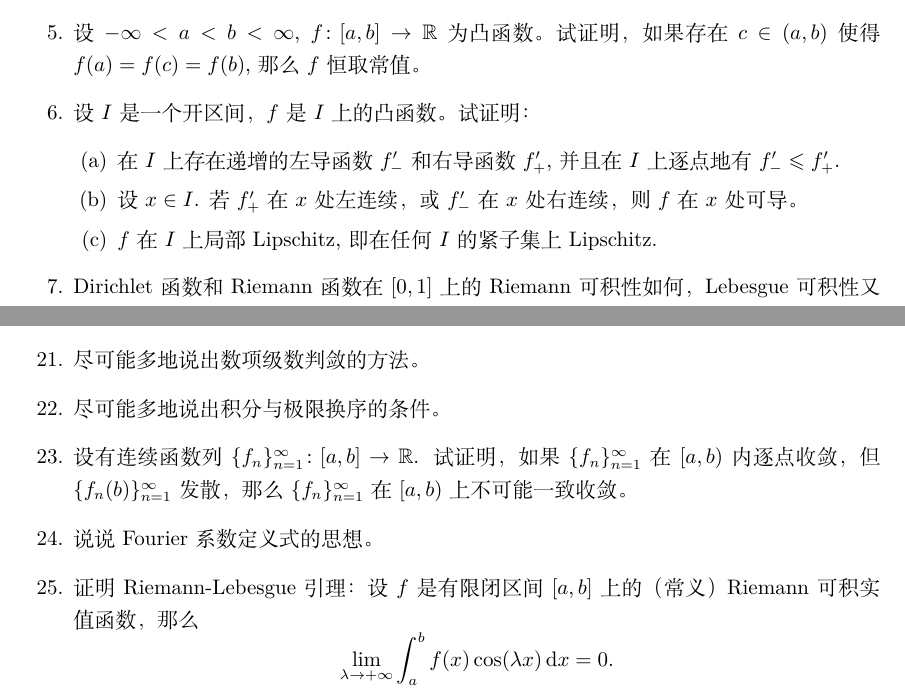
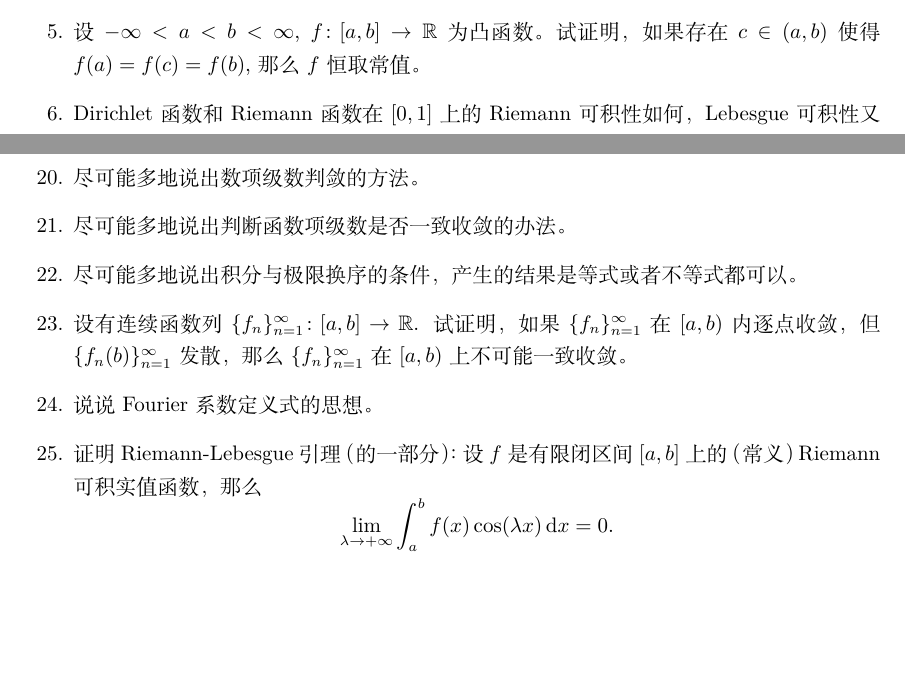
Before and after one commit to xiF616/kaoyan, a LaTeX document (main.tex, which reads sections/20240704.tex): two parts of pages 1 and 3 of 3, joined at a grey line, cut so that both start at the same text, the shorter picture padded with empty space. Compiled offline with XeLaTeX.

Commit message:
2024.07.04 数学分析开局测试

```diff
--- a/sections/20240704.tex
+++ b/sections/20240704.tex
@@ -10,12 +10,12 @@
     \end{align*}的大小关系。
     \item 有限区间上的一致连续函数是否一定有界？
     \item 设$-\infty<a<b<\infty$, $f\colon [a,b]\to\realset$为凸函数。试证明，如果存在$c\in(a,b)$使得$f(a)=f(c)=f(b)$, 那么$f$恒取常值。
-    \item 设$I$是一个开区间，$f$是$I$上的凸函数。试证明：
-    \begin{enumerate}
-        \item 在$I$上存在递增的左导函数$f'_-$和右导函数$f'_+$, 并且在$I$上逐点地有$f'_-\leqslant f'_+$.
-        \item 设$x\in I$. 若$f'_+$在$x$处左连续，或$f'_-$在$x$处右连续，则$f$在$x$处可导。
-        \item $f$在$I$上局部Lipschitz, 即在任何$I$的紧子集上Lipschitz.
-    \end{enumerate}
+    % \item 设$I$是一个开区间，$f$是$I$上的凸函数。试证明：
+    % \begin{enumerate}
+    %     \item $f$在$I$上存在递增的左导函数$f'_-$和右导函数$f'_+$, 并且在$I$上逐点地有$f'_-\leqslant f'_+$.
+    %     \item 设$x\in I$. 若$f'_+$在$x$处左连续，或$f'_-$在$x$处右连续，则$f$在$x$处可导。
+    %     \item $f$在$I$上局部Lipschitz, 即在$I$的任何紧子集上Lipschitz.
+    % \end{enumerate}
     \item Dirichlet函数和Riemann函数在$[0,1]$上的Riemann可积性如何，Lebesgue可积性又如何？可积的情况中，积分值分别是多少？
     \item 导出带积分余项的Taylor公式：设$n\in\naturalset$, $f\in C^{n+1}(a,b)$, $x_0\in (a,b)$, 则有\begin{equation*}
         f(x)=\sum_{k=0}^{n}\frac{f^{(k)}\left(x_0\right)}{k!}\left(x-x_0\right)^k+\frac{1}{n!}\int_{x_0}^x (x-t)^n f^{n+1}(t)\differential t.
@@ -58,10 +58,11 @@
     其中$\|\cdot\|_2$表示列向量的2范数（也即由Euclid空间上的标准内积诱导的范数），$\|\cdot\|_F$表示矩阵的Frobenius范数。
     \item 叙述Newton-Leibniz公式、Green公式、Gauss公式和Stokes公式。对于有限区间上的Lebesgue积分，Newton-Leibniz公式何时成立？
     \item 尽可能多地说出数项级数判敛的方法。
-    \item 尽可能多地说出积分与极限换序的条件。
+    \item 尽可能多地说出判断函数项级数是否一致收敛的办法。
+    \item 尽可能多地说出积分与极限换序的条件，产生的结果是等式或者不等式都可以。
     \item 设有连续函数列$\{f_n\}_{n=1}^\infty\colon [a,b]\to\realset$. 试证明，如果$\{f_n\}_{n=1}^{\infty}$在$[a,b)$内逐点收敛，但$\{f_n(b)\}_{n=1}^\infty$发散，那么$\{f_n\}_{n=1}^{\infty}$在$[a,b)$上不可能一致收敛。
     \item 说说Fourier系数定义式的思想。
-    \item 证明Riemann-Lebesgue引理：设$f$是有限闭区间$[a,b]$上的（常义）Riemann可积实值函数，那么\begin{equation*}
+    \item 证明Riemann-Lebesgue引理（的一部分）：设$f$是有限闭区间$[a,b]$上的（常义）Riemann可积实值函数，那么\begin{equation*}
         \lim_{\lambda\to +\infty}\int_a^b f(x)\cos (\lambda x)\differential x=0.
     \end{equation*}
 \end{enumerate}
```
Also changed, not shown: main.pdf.
